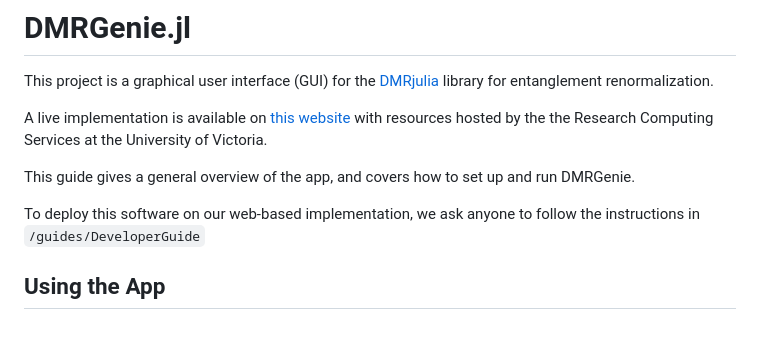
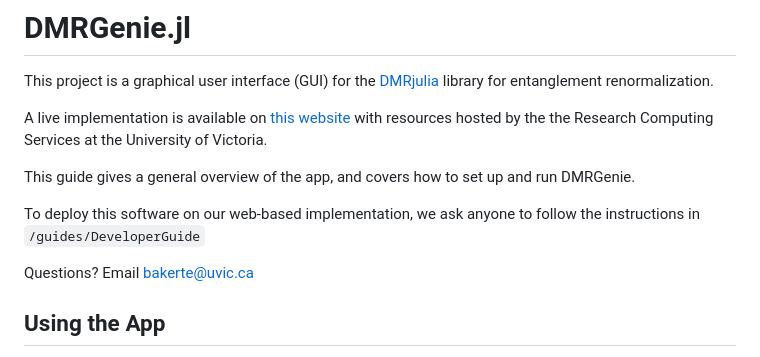
Before and after one commit to bakerte/DMRGenie.jl, a Markdown page: README.md, the part around the change. GitHub-like rendering; blank space fills up the shorter version.

```diff
--- a/README.md
+++ b/README.md
@@ -7,6 +7,8 @@ A live implementation is available on [this website](https://dmrgenie.rs.uvic.ca
 This guide gives a general overview of the app, and covers how to set up and run DMRGenie.
 
 To deploy this software on our web-based implementation, we ask anyone to follow the instructions in `/guides/DeveloperGuide`
+
+Questions? Email [bakerte@uvic.ca](bakerte@uvic.ca)
 
 ## Using the App
 
```
